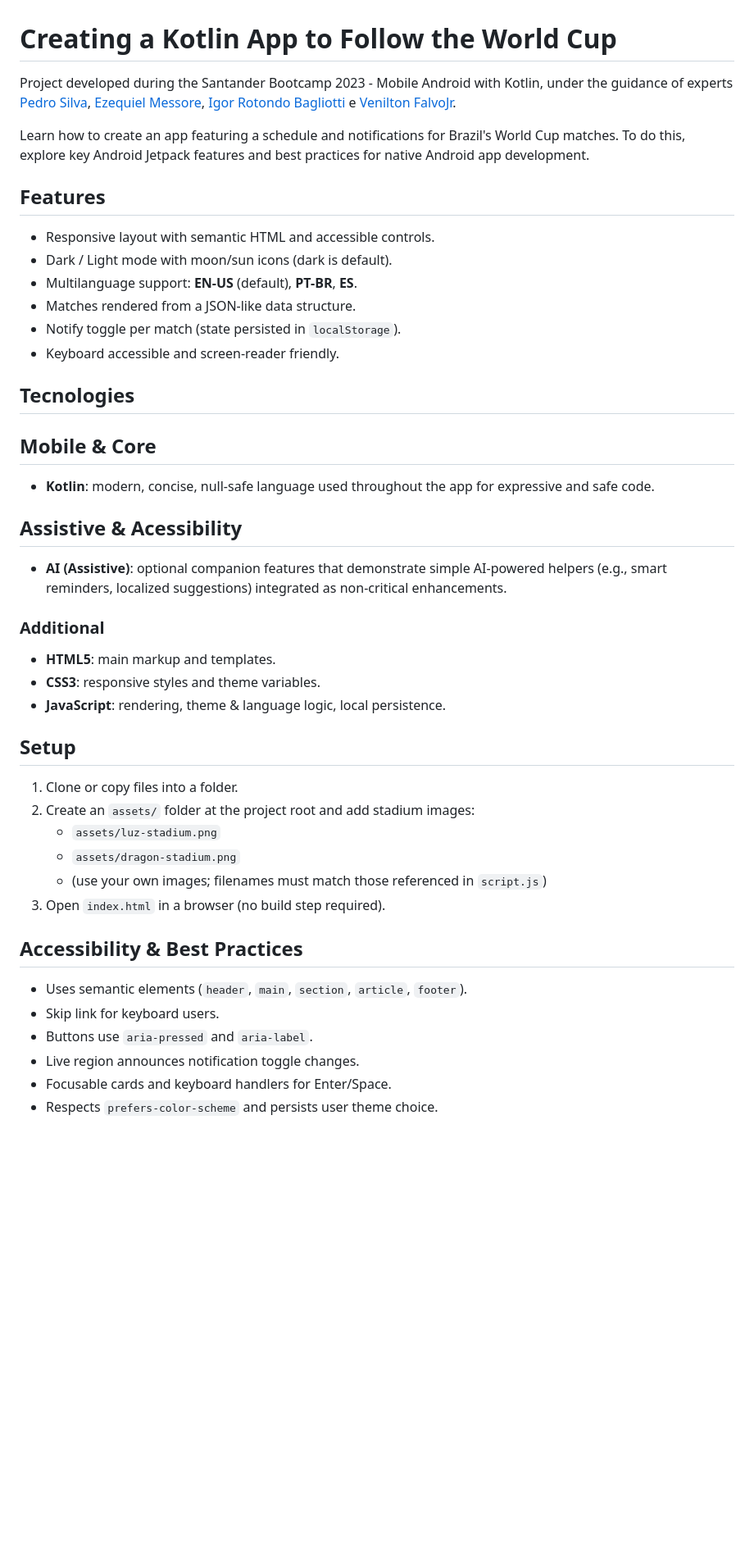
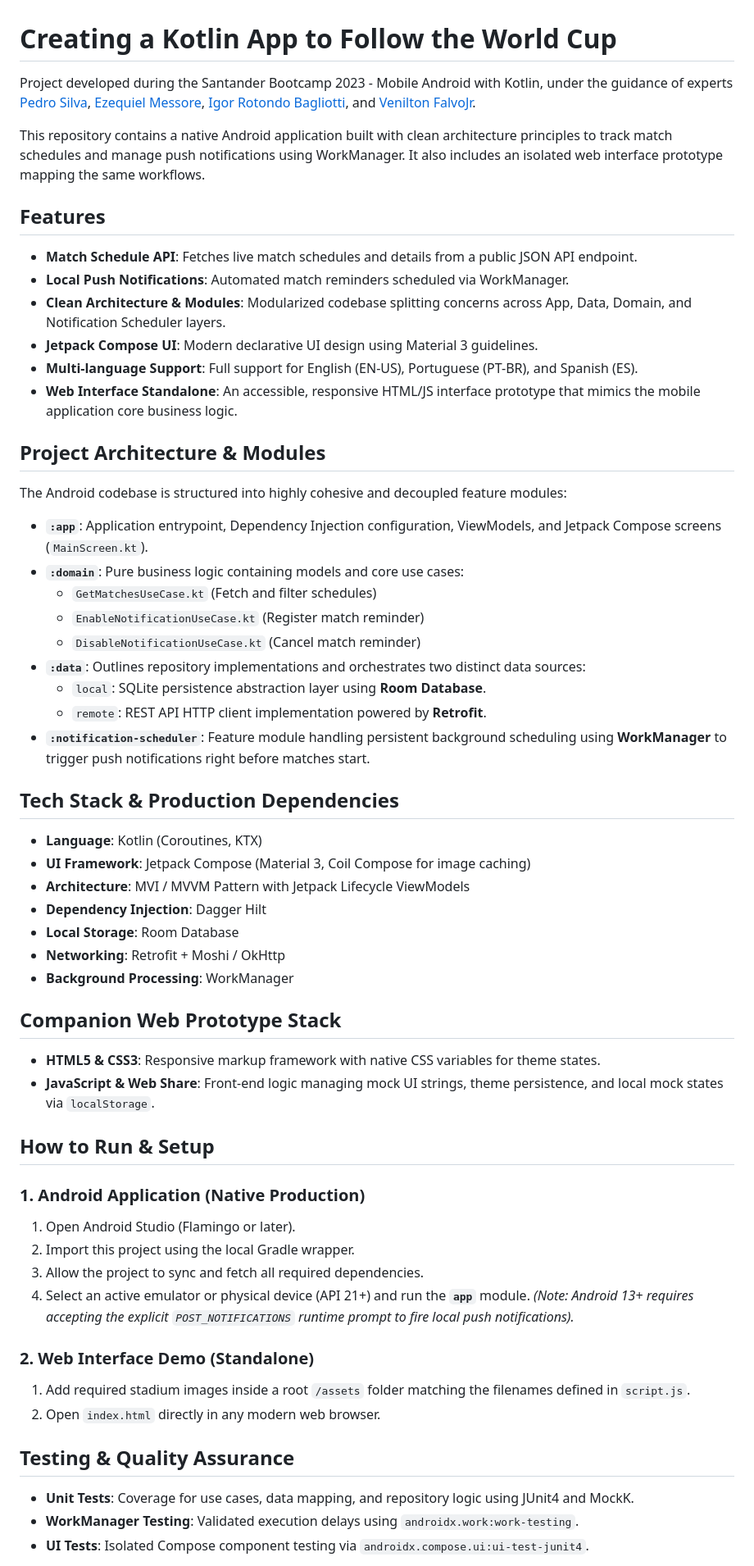
Before and after one commit to njtsb1/Kotlin_App_Follow_World_Cup, a Markdown page: docs/README.md, the part around one of its changes. Shown at 82% size. Rendered like a GitHub page; blank space fills up the shorter version.

Commit message:
Revise README for project overview and instructions
Updated README to reflect project structure, features, and setup instructions.

```diff
--- a/docs/README.md
+++ b/docs/README.md
@@ -1,49 +1,62 @@
 # Creating a Kotlin App to Follow the World Cup
 
-Project developed during the Santander Bootcamp 2023 - Mobile Android with Kotlin, under the guidance of experts [Pedro Silva](https://github.com/pedrox-hs "Pedro Silva"), [Ezequiel Messore](https://github.com/EzequielMessore "Ezequiel Messore"), [Igor Rotondo Bagliotti](https://github.com/igorbag "Igor Rotondo Bagliotti") e [Venilton FalvoJr](https://github.com/falvojr "Venilton FalvoJr").
+Project developed during the Santander Bootcamp 2023 - Mobile Android with Kotlin, under the guidance of experts [Pedro Silva](https://github.com), [Ezequiel Messore](https://github.com), [Igor Rotondo Bagliotti](https://github.com), and [Venilton FalvoJr](https://github.com).
 
-Learn how to create an app featuring a schedule and notifications for Brazil's World Cup matches. To do this, explore key Android Jetpack features and best practices for native Android app development.
+This repository contains a native Android application built with clean architecture principles to track match schedules and manage push notifications using WorkManager. It also includes an isolated web interface prototype mapping the same workflows.
 
 ## Features
 
-- Responsive layout with semantic HTML and accessible controls.
-- Dark / Light mode with moon/sun icons (dark is default).
-- Multilanguage support: **EN-US** (default), **PT-BR**, **ES**.
-- Matches rendered from a JSON-like data structure.
-- Notify toggle per match (state persisted in `localStorage`).
-- Keyboard accessible and screen-reader friendly.
+- **Match Schedule API**: Fetches live match schedules and details from a public JSON API endpoint.
+- **Local Push Notifications**: Automated match reminders scheduled via WorkManager.
+- **Clean Architecture & Modules**: Modularized codebase splitting concerns across App, Data, Domain, and Notification Scheduler layers.
+- **Jetpack Compose UI**: Modern declarative UI design using Material 3 guidelines.
+- **Multi-language Support**: Full support for English (EN-US), Portuguese (PT-BR), and Spanish (ES).
+- **Web Interface Standalone**: An accessible, responsive HTML/JS interface prototype that mimics the mobile application core business logic.
 
-## Tecnologies
+## Project Architecture & Modules
 
-## Mobile & Core
+The Android codebase is structured into highly cohesive and decoupled feature modules:
 
-- **Kotlin**: modern, concise, null-safe language used throughout the app for expressive and safe code.
+- **`:app`**: Application entrypoint, Dependency Injection configuration, ViewModels, and Jetpack Compose screens (`MainScreen.kt`).
+- **`:domain`**: Pure business logic containing models and core use cases:
+  - `GetMatchesUseCase.kt` (Fetch and filter schedules)
+  - `EnableNotificationUseCase.kt` (Register match reminder)
+  - `DisableNotificationUseCase.kt` (Cancel match reminder)
+- **`:data`**: Outlines repository implementations and orchestrates two distinct data sources:
+  - `local`: SQLite persistence abstraction layer using **Room Database**.
+  - `remote`: REST API HTTP client implementation powered by **Retrofit**.
+- **`:notification-scheduler`**: Feature module handling persistent background scheduling using **WorkManager** to trigger push notifications right before matches start.
 
-## Assistive & Acessibility
+## Tech Stack & Production Dependencies
 
-- **AI (Assistive)**: optional companion features that demonstrate simple AI-powered helpers (e.g., smart reminders, localized suggestions) integrated as non-critical enhancements.
+- **Language**: Kotlin (Coroutines, KTX)
+- **UI Framework**: Jetpack Compose (Material 3, Coil Compose for image caching)
+- **Architecture**: MVI / MVVM Pattern with Jetpack Lifecycle ViewModels
+- **Dependency Injection**: Dagger Hilt
+- **Local Storage**: Room Database
+- **Networking**: Retrofit + Moshi / OkHttp
+- **Background Processing**: WorkManager
 
-### Additional
+## Companion Web Prototype Stack
+- **HTML5 & CSS3**: Responsive markup framework with native CSS variables for theme states.
+- **JavaScript & Web Share**: Front-end logic managing mock UI strings, theme persistence, and local mock states via `localStorage`.
 
-- **HTML5**: main markup and templates.
-- **CSS3**: responsive styles and theme variables.
-- **JavaScript**: rendering, theme & language logic, local persistence.
+## How to Run & Setup
 
-## Setup
+### 1. Android Application (Native Production)
+1. Open Android Studio (Flamingo or later).
+2. Import this project using the local Gradle wrapper.
+3. Allow the project to sync and fetch all required dependencies.
+4. Select an active emulator or physical device (API 21+) and run the **`app`** module.
+*(Note: Android 13+ requires accepting the explicit `POST_NOTIFICATIONS` runtime prompt to fire local push notifications).*
 
-1. Clone or copy files into a folder.
-2. Create an `assets/` folder at the project root and add stadium images:
-   - `assets/luz-stadium.png`
-   - `assets/dragon-stadium.png`
-   - (use your own images; filenames must match those referenced in `script.js`)
-3. Open `index.html` in a browser (no build step required).
+### 2. Web Interface Demo (Standalone)
+1. Add required stadium images inside a root `/assets` folder matching the filenames defined in `script.js`.
+2. Open `index.html` directly in any modern web browser.
 
-## Accessibility & Best Practices
+## Testing & Quality Assurance
 
-- Uses semantic elements (`header`, `main`, `section`, `article`, `footer`).
-- Skip link for keyboard users.
-- Buttons use `aria-pressed` and `aria-label`.
-- Live region announces notification toggle changes.
-- Focusable cards and keyboard handlers for Enter/Space.
-- Respects `prefers-color-scheme` and persists user theme choice.
+- **Unit Tests**: Coverage for use cases, data mapping, and repository logic using JUnit4 and MockK.
+- **WorkManager Testing**: Validated execution delays using `androidx.work:work-testing`.
+- **UI Tests**: Isolated Compose component testing via `androidx.compose.ui:ui-test-junit4`.
 
```
Also changed, not shown: other parts of docs/README.md (+2 -132 lines).
